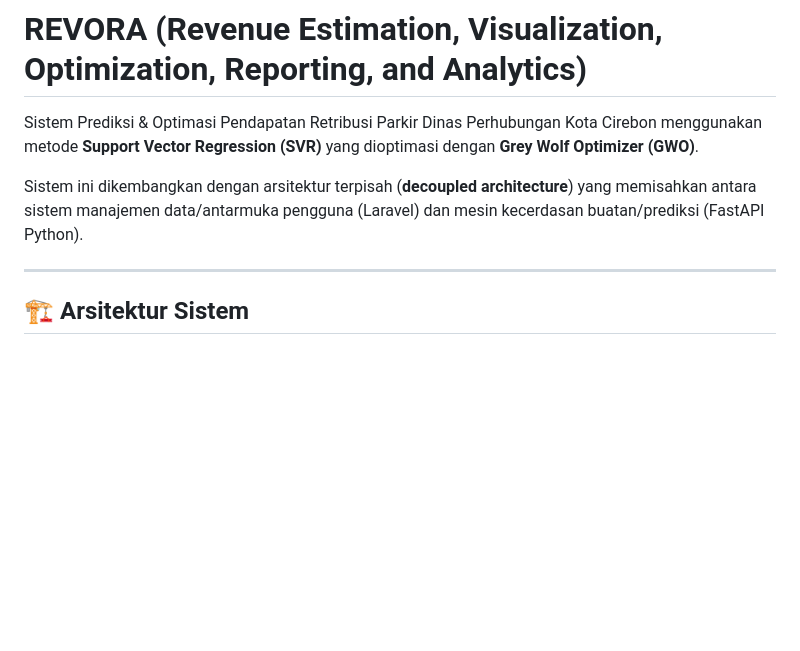
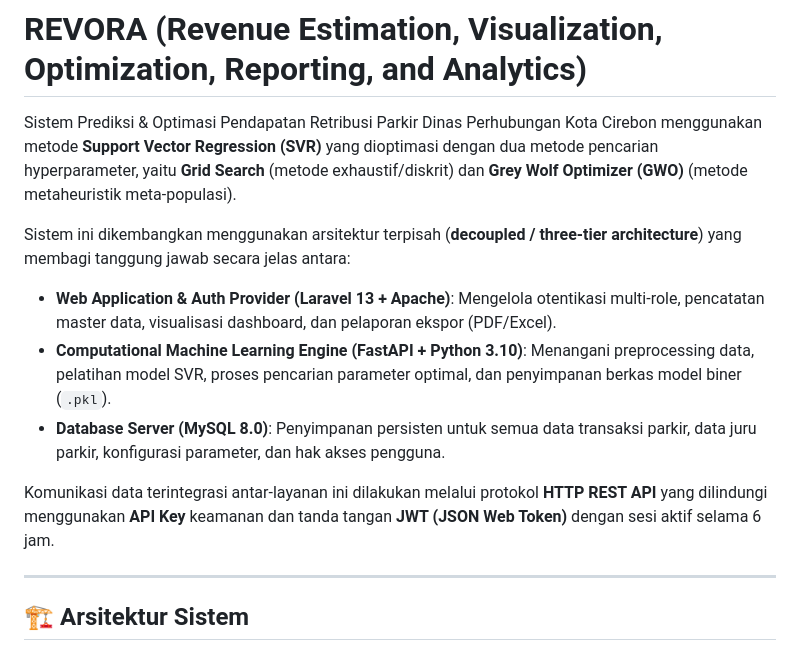
Before and after one commit to Fernando-Valentino/MODEL_SVR, a Markdown page: README.md, the part around the change. GitHub-like rendering; blank space fills up the shorter version.

Commit message:
docs: update project README with detailed architectural overview and hyperparameter optimization methods

```diff
--- a/README.md
+++ b/README.md
@@ -1,8 +1,13 @@
 # REVORA (Revenue Estimation, Visualization, Optimization, Reporting, and Analytics)
 
-Sistem Prediksi & Optimasi Pendapatan Retribusi Parkir Dinas Perhubungan Kota Cirebon menggunakan metode **Support Vector Regression (SVR)** yang dioptimasi dengan **Grey Wolf Optimizer (GWO)**.
+Sistem Prediksi & Optimasi Pendapatan Retribusi Parkir Dinas Perhubungan Kota Cirebon menggunakan metode **Support Vector Regression (SVR)** yang dioptimasi dengan dua metode pencarian hyperparameter, yaitu **Grid Search** (metode exhaustif/diskrit) dan **Grey Wolf Optimizer (GWO)** (metode metaheuristik meta-populasi).
 
-Sistem ini dikembangkan dengan arsitektur terpisah (**decoupled architecture**) yang memisahkan antara sistem manajemen data/antarmuka pengguna (Laravel) dan mesin kecerdasan buatan/prediksi (FastAPI Python).
+Sistem ini dikembangkan menggunakan arsitektur terpisah (**decoupled / three-tier architecture**) yang membagi tanggung jawab secara jelas antara:
+*   **Web Application & Auth Provider (Laravel 13 + Apache)**: Mengelola otentikasi multi-role, pencatatan master data, visualisasi dashboard, dan pelaporan ekspor (PDF/Excel).
+*   **Computational Machine Learning Engine (FastAPI + Python 3.10)**: Menangani preprocessing data, pelatihan model SVR, proses pencarian parameter optimal, dan penyimpanan berkas model biner (`.pkl`).
+*   **Database Server (MySQL 8.0)**: Penyimpanan persisten untuk semua data transaksi parkir, data juru parkir, konfigurasi parameter, dan hak akses pengguna.
+
+Komunikasi data terintegrasi antar-layanan ini dilakukan melalui protokol **HTTP REST API** yang dilindungi menggunakan **API Key** keamanan dan tanda tangan **JWT (JSON Web Token)** dengan sesi aktif selama 6 jam.
 
 ---
 
```
